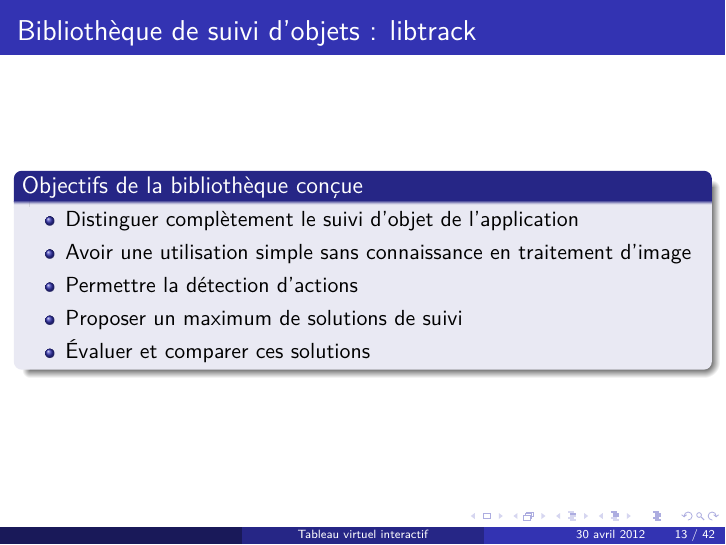
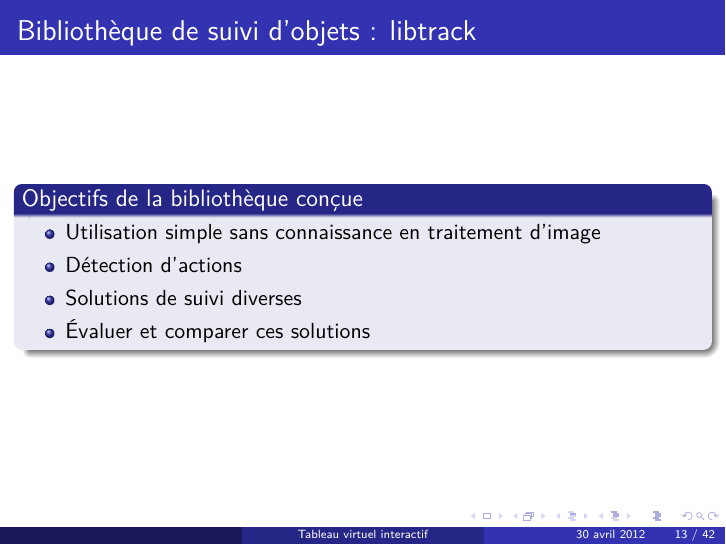
Before and after one commit to kbollini/dessin-realite-augmentee, LaTeX slides (documents/soutenance/soutenance.tex): page 13 of 50. Compiled offline with pdfLaTeX; an older LaTeX class or package is replaced by its successor.

Commit message:
Short objectifs lib

```diff
--- a/documents/soutenance/soutenance.tex
+++ b/documents/soutenance/soutenance.tex
@@ -142,11 +142,10 @@
             \begin{frame}{Bibliothèque de suivi d'objets : libtrack}
                   \begin{block}{Objectifs de la bibliothèque conçue}
                         \begin{itemize}
-                        \item{Distinguer complètement le suivi d'objet de l'application}
-                        \item{Avoir une utilisation simple sans connaissance en traitement d'image}
-                        \item{Permettre la détection d'actions}
-                        \item{Proposer un maximum de solutions de suivi}
-                        \item{Évaluer et comparer ces solutions}
+                        	\item{Utilisation simple sans connaissance en traitement d'image}
+                        	\item{Détection d'actions}
+                        	\item{Solutions de suivi diverses}
+                        	\item{Évaluer et comparer ces solutions}
                         \end{itemize}
                   \end{block}
             \end{frame}
```
Also changed, not shown: documents/soutenance/soutenance.pdf.
